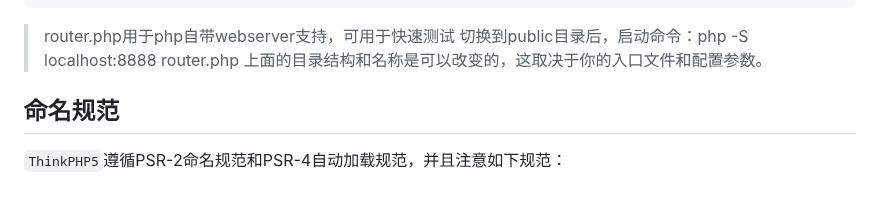
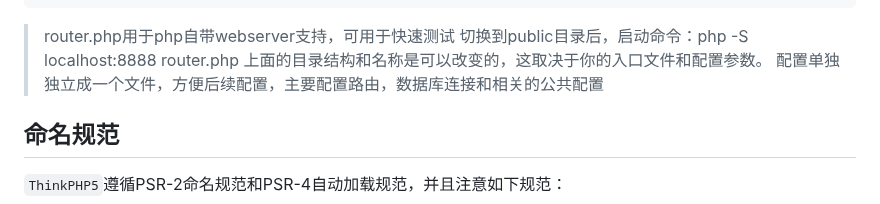
Before and after one commit to yisuayn/thinkphp5, a Markdown page: README.md, the part around one of its changes. GitHub-like rendering.

Commit message:
更新README

```diff
--- a/README.md
+++ b/README.md
@@ -92,6 +93,7 @@ www  WEB部署目录（或者子目录）
 > router.php用于php自带webserver支持，可用于快速测试
 > 切换到public目录后，启动命令：php -S localhost:8888  router.php
 > 上面的目录结构和名称是可以改变的，这取决于你的入口文件和配置参数。
+> 配置单独独立成一个文件，方便后续配置，主要配置路由，数据库连接和相关的公共配置
 
 ## 命名规范
 
```
Also changed, not shown: other parts of README.md (+1 -0 lines).
